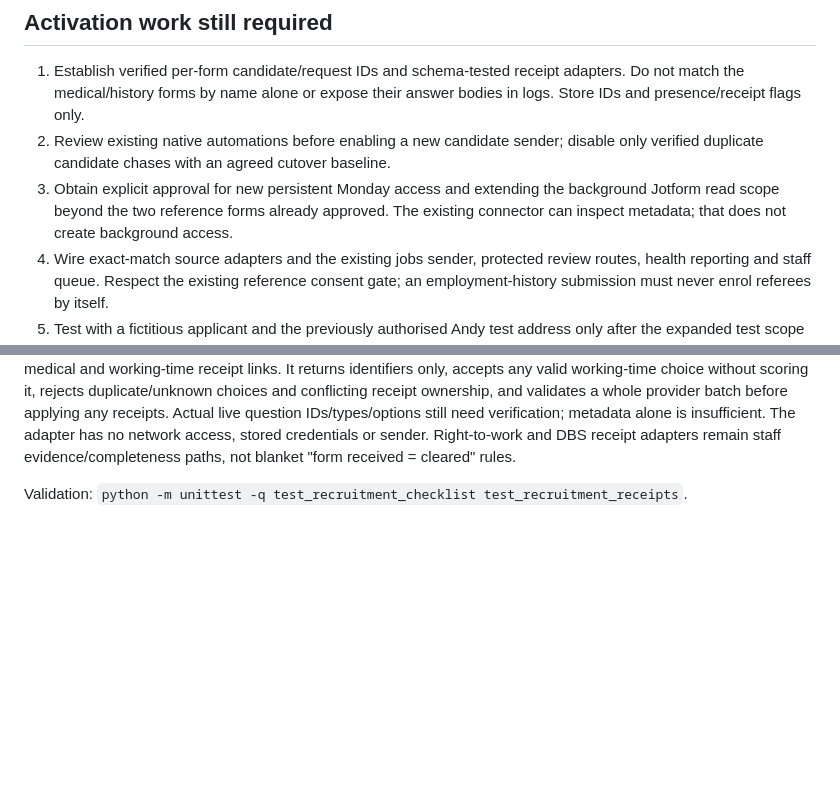
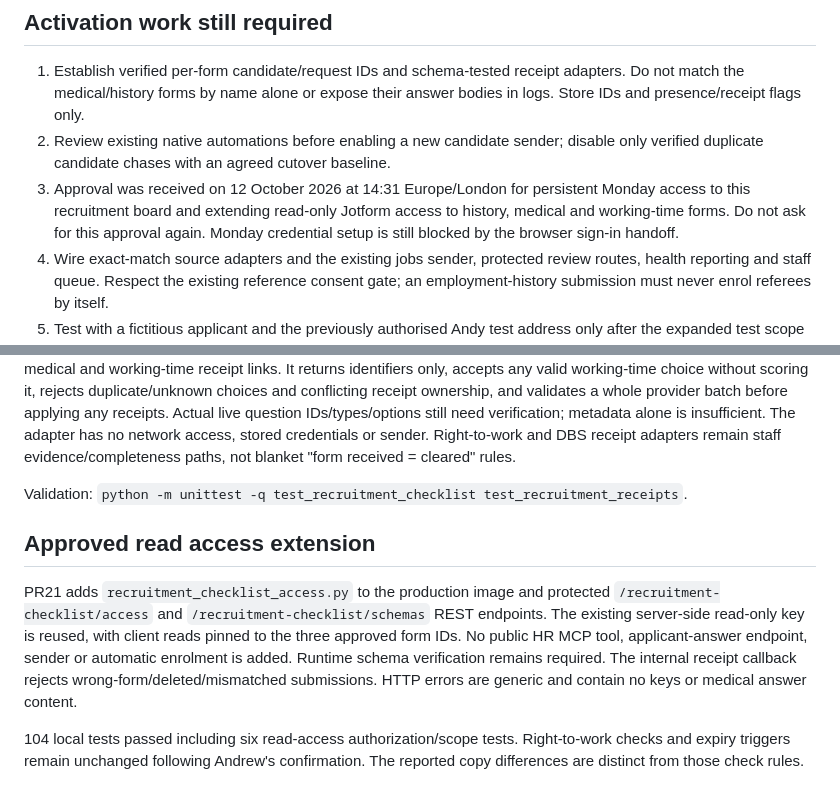
Before and after one commit to acnotpc/ESCS, a Markdown page: RECRUITMENT_CHECKLIST_SETUP.md, 2 parts joined by grey strips. GitHub-like rendering; blank space fills up the shorter version.

Commit message:
Record approved access extension and remaining Monday sign-in blocker

```diff
--- a/RECRUITMENT_CHECKLIST_SETUP.md
+++ b/RECRUITMENT_CHECKLIST_SETUP.md
@@ -70,9 +70,10 @@ from authorising a new DBS application and must not be substituted.
    answer bodies in logs. Store IDs and presence/receipt flags only.
 2. Review existing native automations before enabling a new candidate sender;
    disable only verified duplicate candidate chases with an agreed cutover baseline.
-3. Obtain explicit approval for new persistent Monday access and extending the
-   background Jotform read scope beyond the two reference forms already approved.
-   The existing connector can inspect metadata; that does not create background access.
+3. Approval was received on 12 October 2026 at 14:31 Europe/London for persistent
+   Monday access to this recruitment board and extending read-only Jotform access
+   to history, medical and working-time forms. Do not ask for this approval again.
+   Monday credential setup is still blocked by the browser sign-in handoff.
 4. Wire exact-match source adapters and the existing jobs sender, protected review
    routes, health reporting and staff queue. Respect the existing reference consent
    gate; an employment-history submission must never enrol referees by itself.
@@ -118,3 +119,17 @@ access, stored credentials or sender. Right-to-work and DBS receipt adapters rem
 staff evidence/completeness paths, not blanket "form received = cleared" rules.
 
 Validation: `python -m unittest -q test_recruitment_checklist test_recruitment_receipts`.
+
+## Approved read access extension
+
+PR21 adds `recruitment_checklist_access.py` to the production image and protected
+`/recruitment-checklist/access` and `/recruitment-checklist/schemas` REST endpoints.
+The existing server-side read-only key is reused, with client reads pinned to the
+three approved form IDs. No public HR MCP tool, applicant-answer endpoint, sender
+or automatic enrolment is added. Runtime schema verification remains required.
+The internal receipt callback rejects wrong-form/deleted/mismatched submissions.
+HTTP errors are generic and contain no keys or medical answer content.
+
+104 local tests passed including six read-access authorization/scope tests.
+Right-to-work checks and expiry triggers remain unchanged following Andrew's
+confirmation. The reported copy differences are distinct from those check rules.
```
